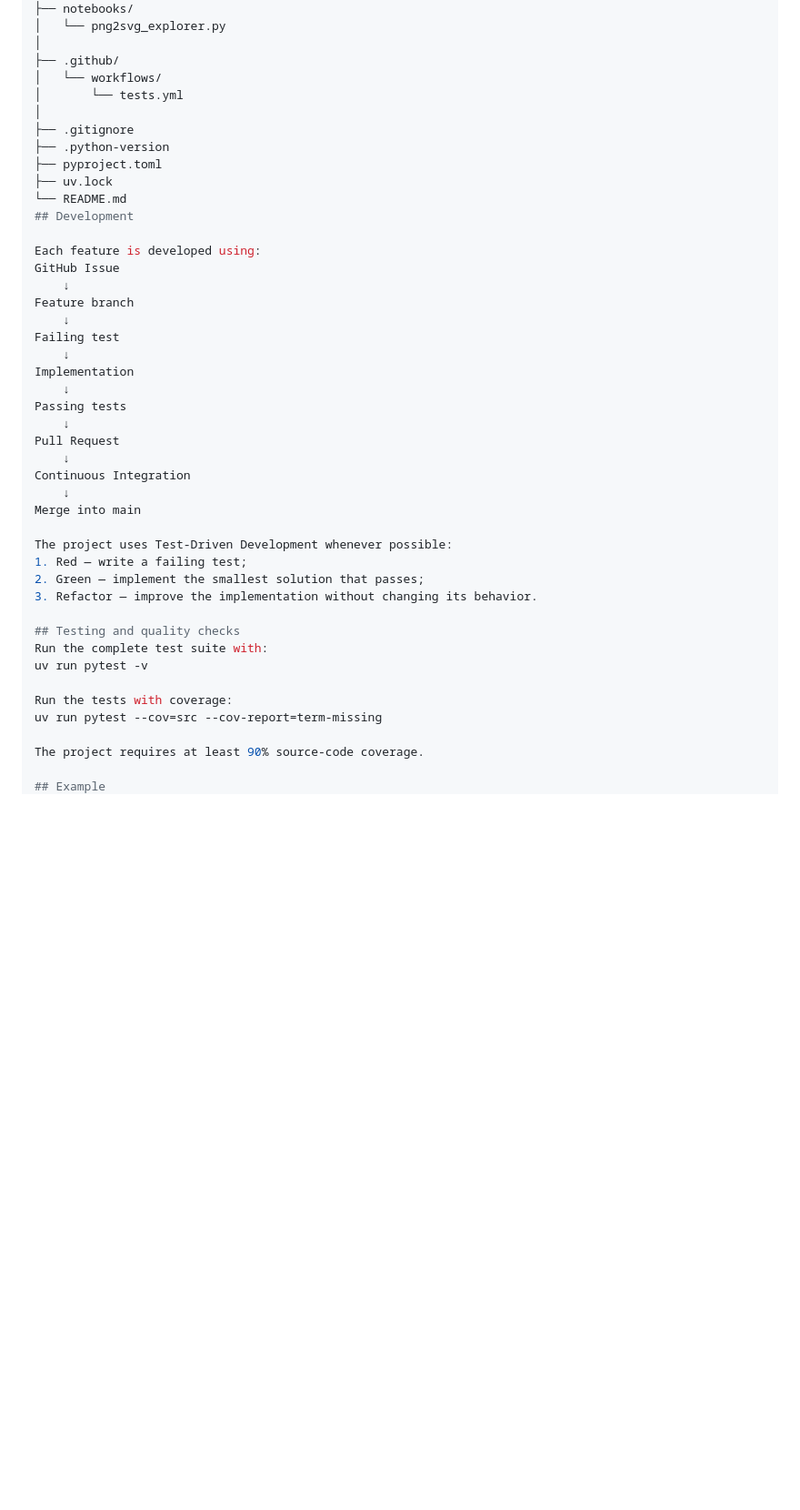
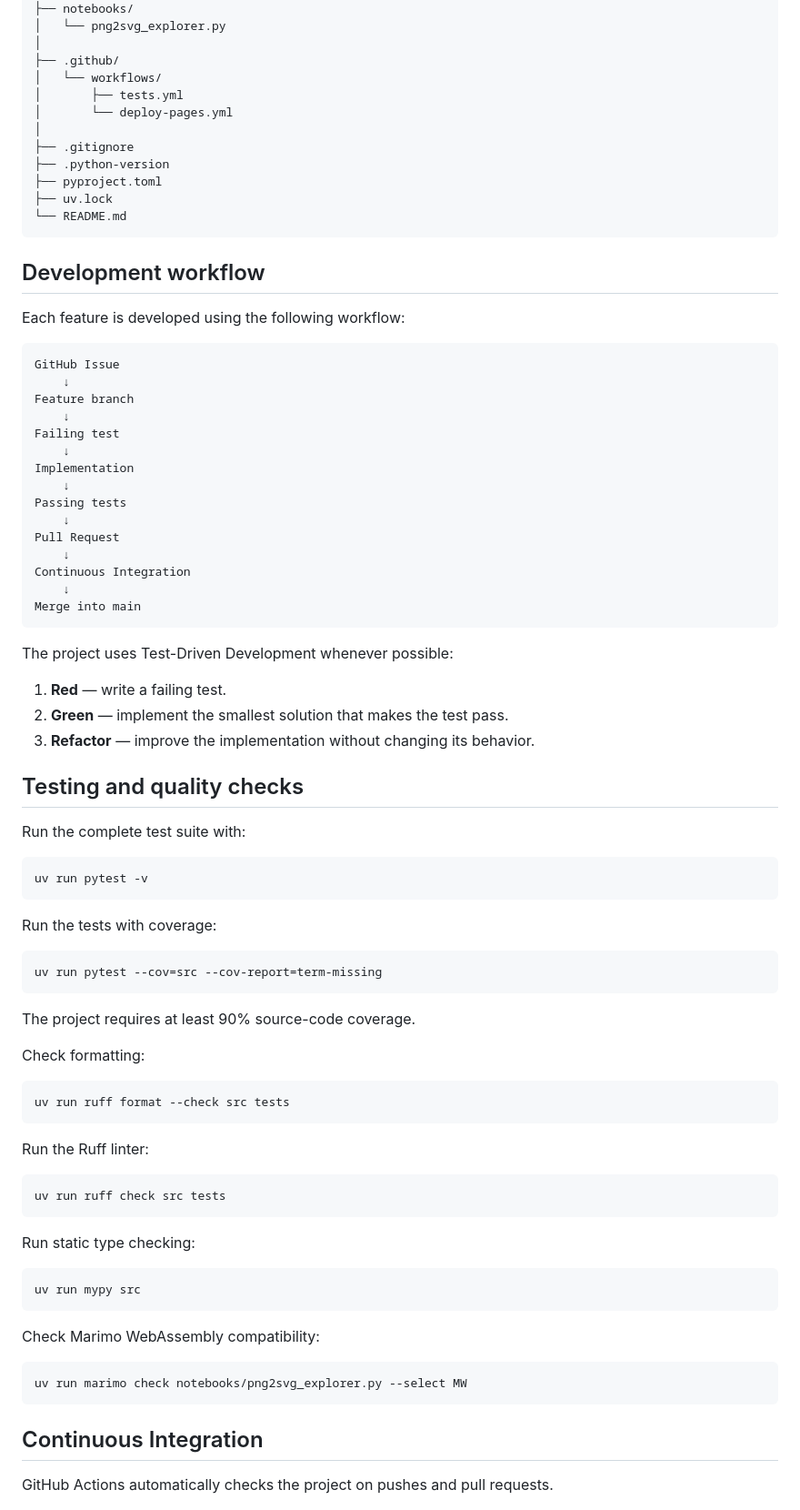
Before and after one commit to matthieuringd/png2svg, a Markdown page: README.md, the part around one of its changes. Shown at 91% size. GitHub-like rendering; blank space fills up the shorter version.

````diff
--- a/README.md
+++ b/README.md
@@ -149,16 +191,21 @@ png2svg/
 │
 ├── .github/
 │   └── workflows/
-│       └── tests.yml
+│       ├── tests.yml
+│       └── deploy-pages.yml
 │
 ├── .gitignore
 ├── .python-version
 ├── pyproject.toml
 ├── uv.lock
 └── README.md
-## Development
+```
 
-Each feature is developed using:
+## Development workflow
+
+Each feature is developed using the following workflow:
+
+```text
 GitHub Issue
     ↓
 Feature branch
@@ -174,18 +221,55 @@ Pull Request
 Continuous Integration
     ↓
 Merge into main
+```
 
 The project uses Test-Driven Development whenever possible:
-1. Red — write a failing test;
-2. Green — implement the smallest solution that passes;
-3. Refactor — improve the implementation without changing its behavior.
+
+1. **Red** — write a failing test.
+2. **Green** — implement the smallest solution that makes the test pass.
+3. **Refactor** — improve the implementation without changing its behavior.
 
 ## Testing and quality checks
+
 Run the complete test suite with:
+
+```bash
 uv run pytest -v
+```
 
 Run the tests with coverage:
+
+```bash
 uv run pytest --cov=src --cov-report=term-missing
+```
 
 The project requires at least 90% source-code coverage.
 
+Check formatting:
+
+```bash
+uv run ruff format --check src tests
+```
+
+Run the Ruff linter:
+
+```bash
+uv run ruff check src tests
+```
+
+Run static type checking:
+
+```bash
+uv run mypy src
+```
+
+Check Marimo WebAssembly compatibility:
+
+```bash
+uv run marimo check notebooks/png2svg_explorer.py --select MW
+```
+
+## Continuous Integration
+
+GitHub Actions automatically checks the project on pushes and pull requests.
+
````
Also changed, not shown: other parts of README.md (+122 -30 lines).
